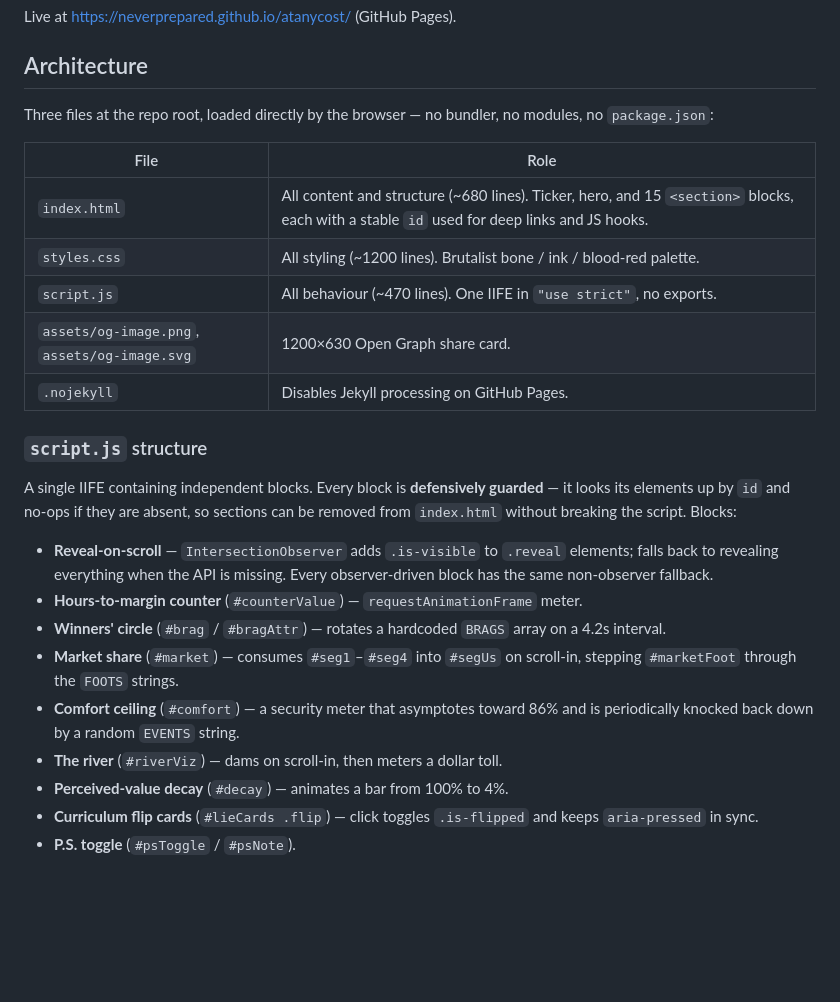
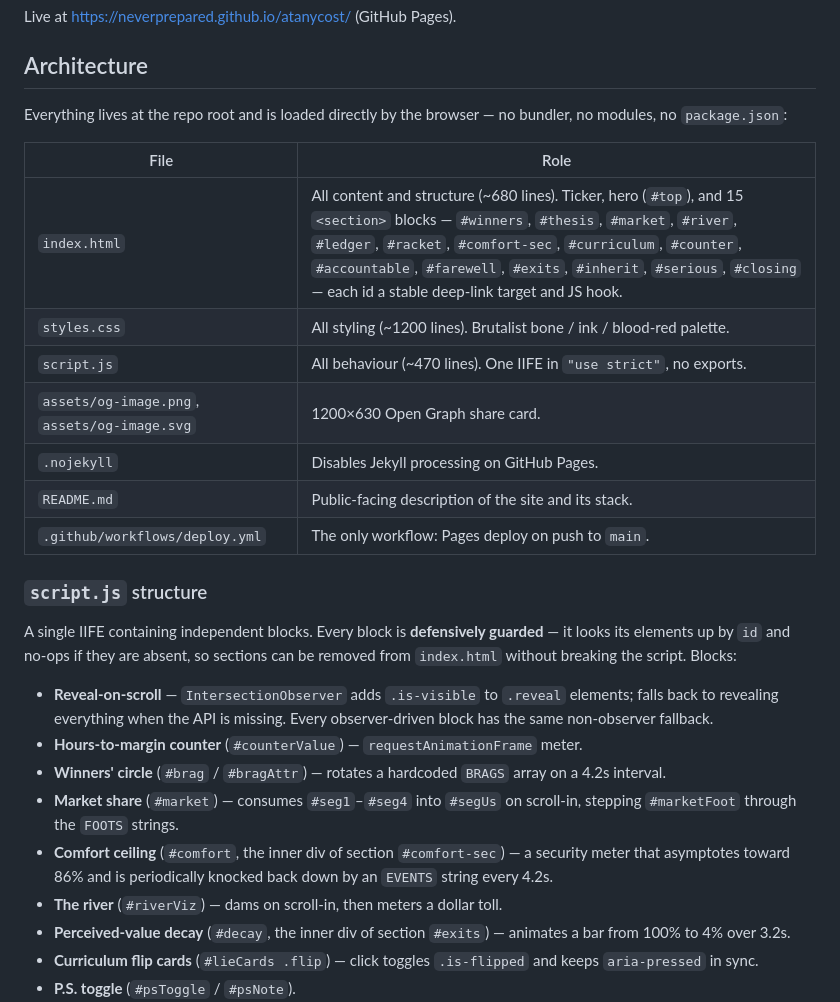
Before and after one commit to neverprepared/atanycost, a Markdown page: CLAUDE.md, the part around the change. GitHub-like rendering; blank space fills up the shorter version.

Commit message:
Sharpen CLAUDE.md against the actual DOM ids and file inventory (#2)
Co-authored-by: brainbox-worker <neuralcolony@gmail.com>

```diff
--- a/CLAUDE.md
+++ b/CLAUDE.md
@@ -13,16 +13,18 @@ Live at <https://neverprepared.github.io/atanycost/> (GitHub Pages).
 
 ## Architecture
 
-Three files at the repo root, loaded directly by the browser — no bundler, no
-modules, no `package.json`:
+Everything lives at the repo root and is loaded directly by the browser — no
+bundler, no modules, no `package.json`:
 
 | File | Role |
 | --- | --- |
-| `index.html` | All content and structure (~680 lines). Ticker, hero, and 15 `<section>` blocks, each with a stable `id` used for deep links and JS hooks. |
+| `index.html` | All content and structure (~680 lines). Ticker, hero (`#top`), and 15 `<section>` blocks — `#winners`, `#thesis`, `#market`, `#river`, `#ledger`, `#racket`, `#comfort-sec`, `#curriculum`, `#counter`, `#accountable`, `#farewell`, `#exits`, `#inherit`, `#serious`, `#closing` — each id a stable deep-link target and JS hook. |
 | `styles.css` | All styling (~1200 lines). Brutalist bone / ink / blood-red palette. |
 | `script.js` | All behaviour (~470 lines). One IIFE in `"use strict"`, no exports. |
 | `assets/og-image.png`, `assets/og-image.svg` | 1200×630 Open Graph share card. |
 | `.nojekyll` | Disables Jekyll processing on GitHub Pages. |
+| `README.md` | Public-facing description of the site and its stack. |
+| `.github/workflows/deploy.yml` | The only workflow: Pages deploy on push to `main`. |
 
 ### `script.js` structure
 
@@ -38,10 +40,12 @@ sections can be removed from `index.html` without breaking the script. Blocks:
   array on a 4.2s interval.
 - **Market share** (`#market`) — consumes `#seg1`–`#seg4` into `#segUs` on
   scroll-in, stepping `#marketFoot` through the `FOOTS` strings.
-- **Comfort ceiling** (`#comfort`) — a security meter that asymptotes toward 86%
-  and is periodically knocked back down by a random `EVENTS` string.
+- **Comfort ceiling** (`#comfort`, the inner div of section `#comfort-sec`) — a
+  security meter that asymptotes toward 86% and is periodically knocked back
+  down by an `EVENTS` string every 4.2s.
 - **The river** (`#riverViz`) — dams on scroll-in, then meters a dollar toll.
-- **Perceived-value decay** (`#decay`) — animates a bar from 100% to 4%.
+- **Perceived-value decay** (`#decay`, the inner div of section `#exits`) —
+  animates a bar from 100% to 4% over 3.2s.
 - **Curriculum flip cards** (`#lieCards .flip`) — click toggles `.is-flipped`
   and keeps `aria-pressed` in sync.
 - **P.S. toggle** (`#psToggle` / `#psNote`).
```
